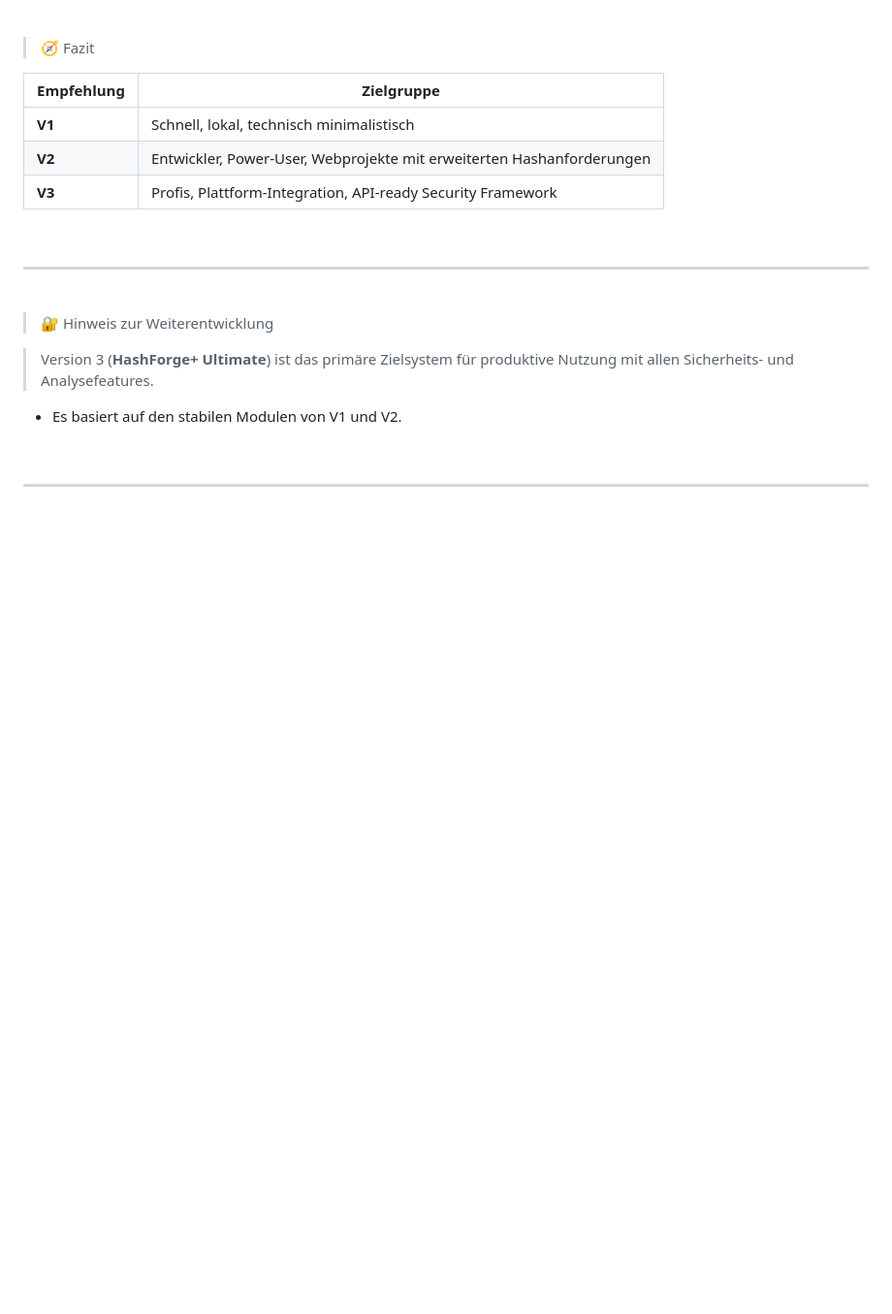
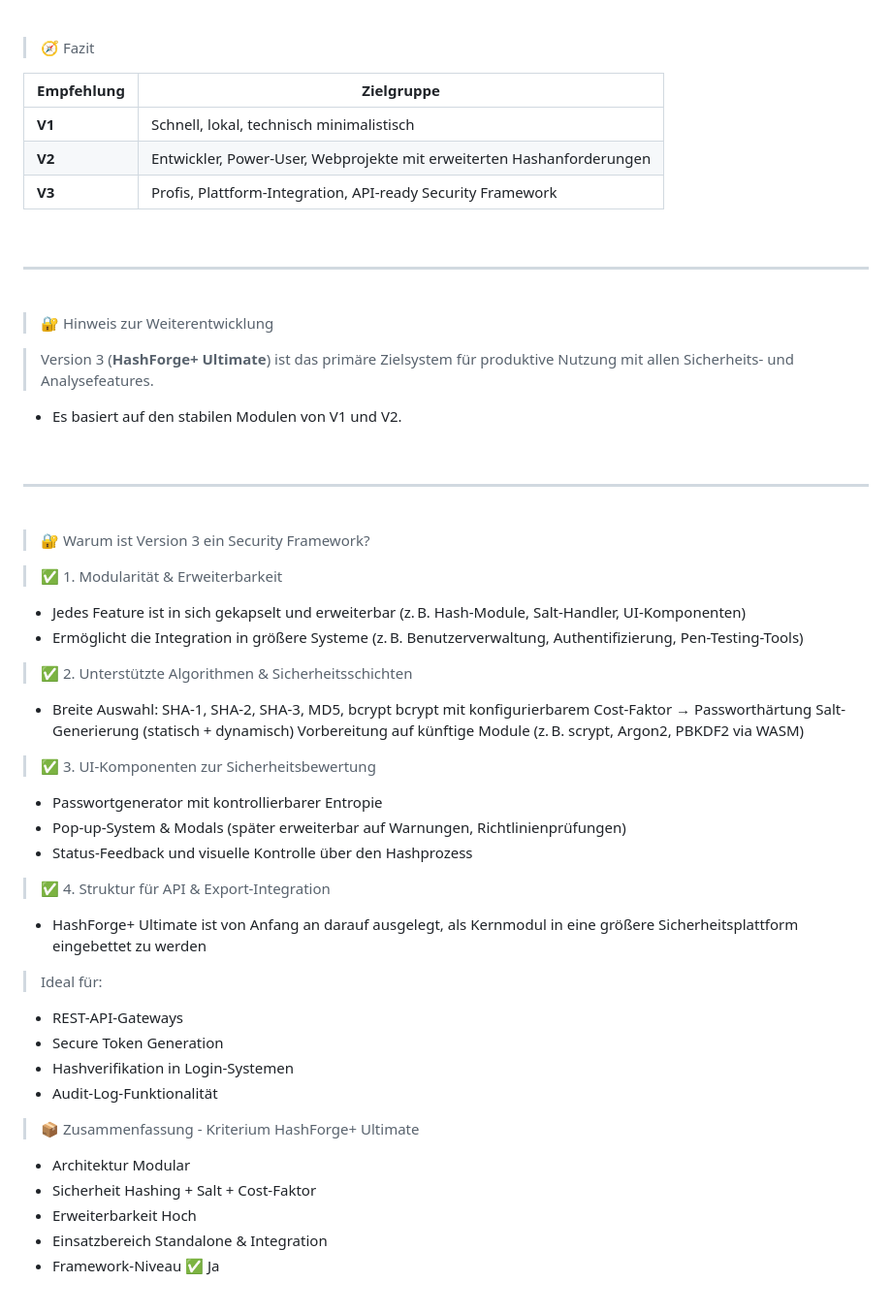
Before and after one commit to bylickilabs/HashForge, a Markdown page: README.md, the part around the change printed below. Shown: that part at 97% size. Rendered like a GitHub page; blank space fills up the shorter version.

```diff
--- a/README.md
+++ b/README.md
@@ -206,3 +206,38 @@ HashForge
 
 <br>
 
+>🔐 Warum ist Version 3 ein Security Framework?
+
+> ✅ 1. Modularität & Erweiterbarkeit
+- Jedes Feature ist in sich gekapselt und erweiterbar (z. B. Hash-Module, Salt-Handler, UI-Komponenten)
+- Ermöglicht die Integration in größere Systeme (z. B. Benutzerverwaltung, Authentifizierung, Pen-Testing-Tools)
+
+> ✅ 2. Unterstützte Algorithmen & Sicherheitsschichten
+- Breite Auswahl: SHA-1, SHA-2, SHA-3, MD5, bcrypt
+bcrypt mit konfigurierbarem Cost-Faktor → Passworthärtung
+Salt-Generierung (statisch + dynamisch)
+Vorbereitung auf künftige Module (z. B. scrypt, Argon2, PBKDF2 via WASM)
+
+> ✅ 3. UI-Komponenten zur Sicherheitsbewertung
+- Passwortgenerator mit kontrollierbarer Entropie
+- Pop-up-System & Modals (später erweiterbar auf Warnungen, Richtlinienprüfungen)
+- Status-Feedback und visuelle Kontrolle über den Hashprozess
+
+> ✅ 4. Struktur für API & Export-Integration
+- HashForge+ Ultimate ist von Anfang an darauf ausgelegt, als Kernmodul in eine größere Sicherheitsplattform eingebettet zu werden
+
+> Ideal für:
+- REST-API-Gateways
+- Secure Token Generation
+- Hashverifikation in Login-Systemen
+- Audit-Log-Funktionalität
+
+>📦 Zusammenfassung
+    - Kriterium	HashForge+ Ultimate
+- Architektur	Modular
+- Sicherheit	Hashing + Salt + Cost-Faktor
+- Erweiterbarkeit	Hoch
+- Einsatzbereich	Standalone & Integration
+- Framework-Niveau ✅ Ja
+
+
```
Also changed, not shown: other parts of README.md (+6 -0 lines).
